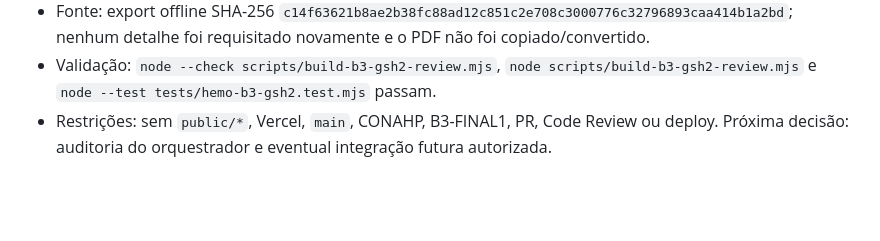
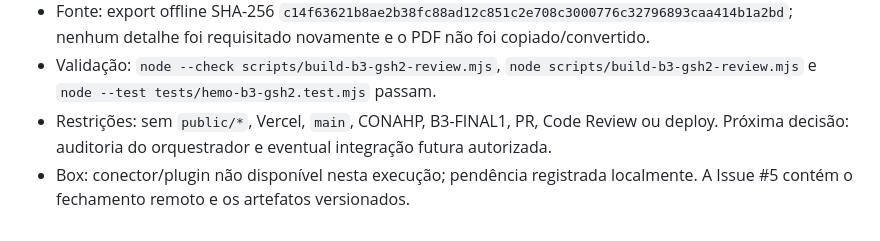
Before and after one commit to jofmoraes/hemo-agenda-2026, a Markdown page: docs/handovers/CURRENT_CODEX_STATUS.md, the part around the change. GitHub-like rendering; blank space fills up the shorter version.

Commit message:
docs(hemo): record GSH handoff limitation

```diff
--- a/docs/handovers/CURRENT_CODEX_STATUS.md
+++ b/docs/handovers/CURRENT_CODEX_STATUS.md
@@ -125,3 +125,4 @@
 - Fonte: export offline SHA-256 `c14f63621b8ae2b38fc88ad12c851c2e708c3000776c32796893caa414b1a2bd`; nenhum detalhe foi requisitado novamente e o PDF não foi copiado/convertido.
 - Validação: `node --check scripts/build-b3-gsh2-review.mjs`, `node scripts/build-b3-gsh2-review.mjs` e `node --test tests/hemo-b3-gsh2.test.mjs` passam.
 - Restrições: sem `public/*`, Vercel, `main`, CONAHP, B3-FINAL1, PR, Code Review ou deploy. Próxima decisão: auditoria do orquestrador e eventual integração futura autorizada.
+- Box: conector/plugin não disponível nesta execução; pendência registrada localmente. A Issue #5 contém o fechamento remoto e os artefatos versionados.
```
